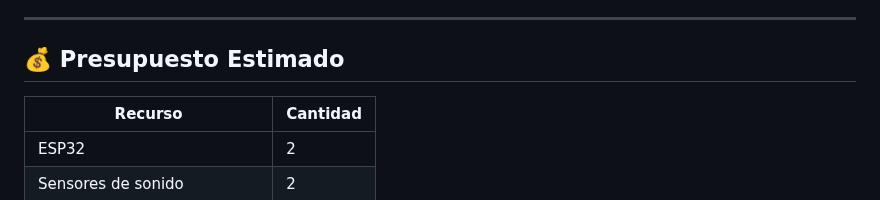
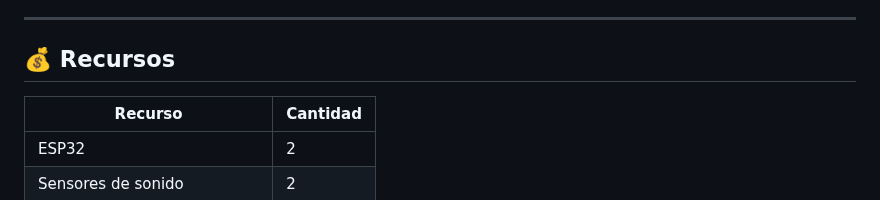
Before and after one commit to Richard-Roman/atlas-among-sos, a Markdown page: README.md, the part around the change. Rendered like a GitHub page.

Commit message:
Update README.md
modificación de la tabla de recursos

```diff
--- a/README.md
+++ b/README.md
@@ -62,7 +62,7 @@ Reducir el tiempo de respuesta de los agentes de seguridad ciudadana mediante se
 
 ---
 
-## 💰 Presupuesto Estimado
+## 💰 Recursos
 
 | Recurso                        | Cantidad |
 |-------------------------------|----------|
```
